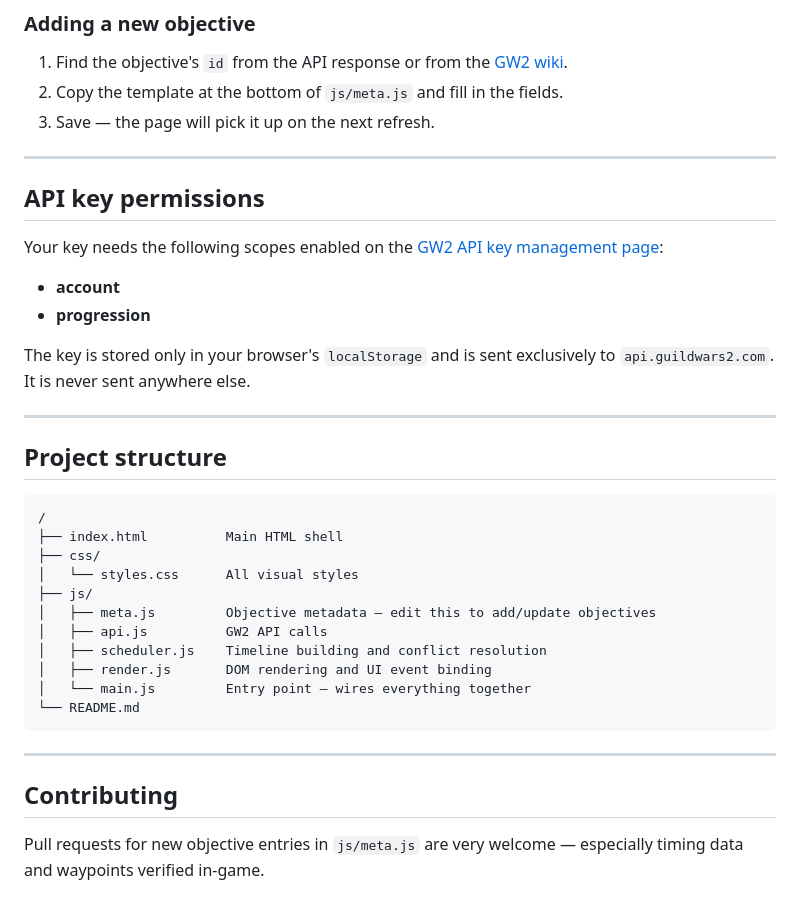
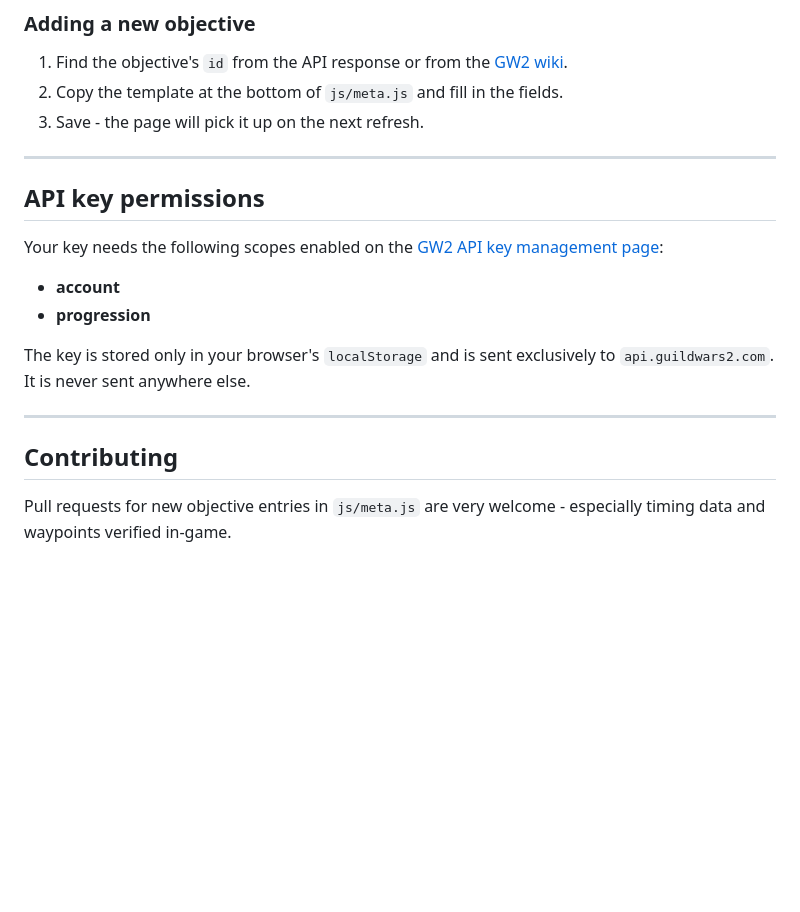
Before and after one commit to TJEEPOT/GW2-Weekly-Planner, a Markdown page: README.md, the part around one of its changes. Rendered like a GitHub page; blank space fills up the shorter version.

Commit message:
Formatting

````diff
--- a/README.md
+++ b/README.md
@@ -76,7 +76,7 @@ numeric objective id returned by the GW2 API.
 1. Find the objective's `id` from the API response or from the
    [GW2 wiki](https://wiki.guildwars2.com/wiki/Wizard%27s_Vault/Easy_objectives).
 2. Copy the template at the bottom of `js/meta.js` and fill in the fields.
-3. Save — the page will pick it up on the next refresh.
+3. Save - the page will pick it up on the next refresh.
 
 ---
 
@@ -93,25 +93,7 @@ exclusively to `api.guildwars2.com`. It is never sent anywhere else.
 
 ---
 
-## Project structure
-
-```
-/
-├── index.html          Main HTML shell
-├── css/
-│   └── styles.css      All visual styles
-├── js/
-│   ├── meta.js         Objective metadata — edit this to add/update objectives
-│   ├── api.js          GW2 API calls
-│   ├── scheduler.js    Timeline building and conflict resolution
-│   ├── render.js       DOM rendering and UI event binding
-│   └── main.js         Entry point — wires everything together
-└── README.md
-```
-
----
-
 ## Contributing
 
-Pull requests for new objective entries in `js/meta.js` are very welcome —
+Pull requests for new objective entries in `js/meta.js` are very welcome -
 especially timing data and waypoints verified in-game.
````
Also changed, not shown: other parts of README.md (+3 -3 lines).
